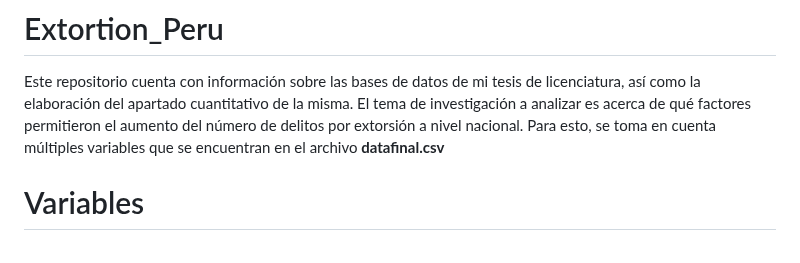
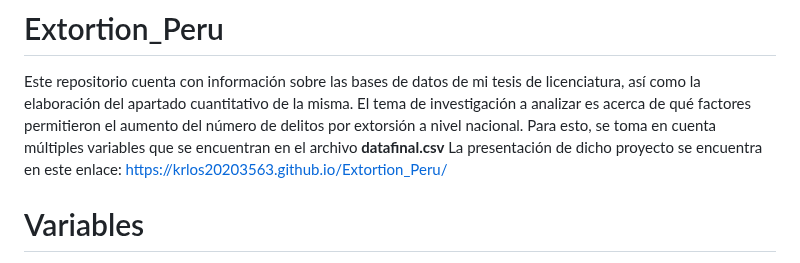
Before and after one commit to krlos20203563/Extortion_Peru, a Markdown page: README.md, the part around the change. Drawn GitHub-style.

```diff
--- a/README.md
+++ b/README.md
@@ -1,6 +1,7 @@
 # Extortion_Peru
 Este repositorio cuenta con información sobre las bases de datos de mi tesis de licenciatura, así como la elaboración del apartado cuantitativo de la misma.
 El tema de investigación a analizar es acerca de qué factores permitieron el aumento del número de delitos por extorsión a nivel nacional. Para esto, se toma en cuenta múltiples variables que se encuentran en el archivo **datafinal.csv**
+La presentación de dicho proyecto se encuentra en este enlace: https://krlos20203563.github.io/Extortion_Peru/
 # Variables
 Las variables en cuestión son:
 ## Variables independientes
```
